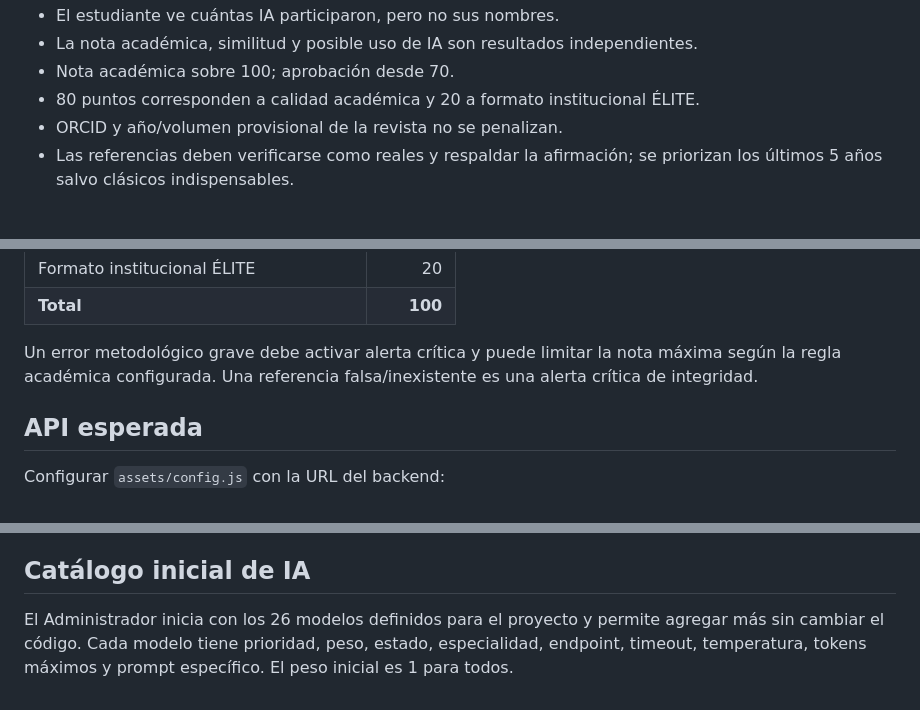
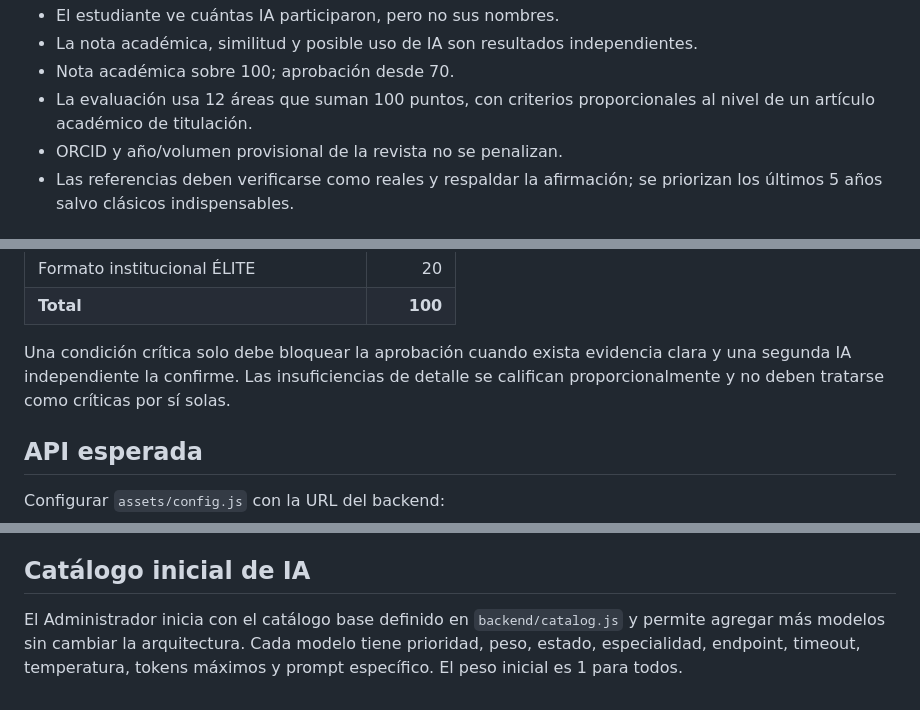
Before and after one commit to jeffer91/Revisor-Articulos, a Markdown page: README.md, 3 parts joined by grey strips. Rendered like a GitHub page.

Commit message:
Document proportional v4 review criteria

```diff
--- a/README.md
+++ b/README.md
@@ -30,7 +30,7 @@ Las credenciales reales, PIN del administrador, cédulas de estudiantes y claves
 - El estudiante ve cuántas IA participaron, pero no sus nombres.
 - La nota académica, similitud y posible uso de IA son resultados independientes.
 - Nota académica sobre 100; aprobación desde 70.
-- 80 puntos corresponden a calidad académica y 20 a formato institucional ÉLITE.
+- La evaluación usa 12 áreas que suman 100 puntos, con criterios proporcionales al nivel de un artículo académico de titulación.
 - ORCID y año/volumen provisional de la revista no se penalizan.
 - Las referencias deben verificarse como reales y respaldar la afirmación; se priorizan los últimos 5 años salvo clásicos indispensables.
 
@@ -51,7 +51,7 @@ Las credenciales reales, PIN del administrador, cédulas de estudiantes y claves
 | Formato institucional ÉLITE | 20 |
 | **Total** | **100** |
 
-Un error metodológico grave debe activar alerta crítica y puede limitar la nota máxima según la regla académica configurada. Una referencia falsa/inexistente es una alerta crítica de integridad.
+Una condición crítica solo debe bloquear la aprobación cuando exista evidencia clara y una segunda IA independiente la confirme. Las insuficiencias de detalle se califican proporcionalmente y no deben tratarse como críticas por sí solas.
 
 ## API esperada
 
@@ -105,4 +105,4 @@ GitHub Pages debe actuar únicamente como frontend. Las claves y llamadas a IA d
 
 ## Catálogo inicial de IA
 
-El Administrador inicia con los 26 modelos definidos para el proyecto y permite agregar más sin cambiar el código. Cada modelo tiene prioridad, peso, estado, especialidad, endpoint, timeout, temperatura, tokens máximos y prompt específico. El peso inicial es 1 para todos.
+El Administrador inicia con el catálogo base definido en `backend/catalog.js` y permite agregar más modelos sin cambiar la arquitectura. Cada modelo tiene prioridad, peso, estado, especialidad, endpoint, timeout, temperatura, tokens máximos y prompt específico. El peso inicial es 1 para todos.
```
